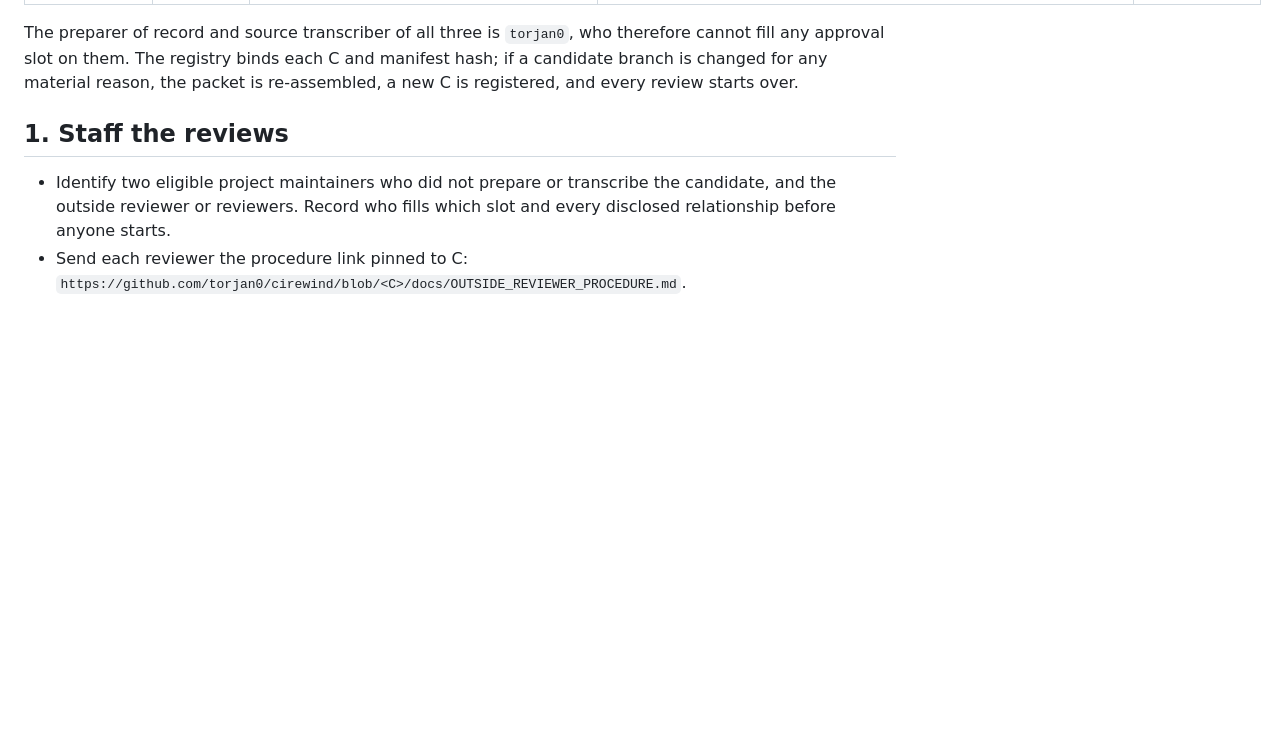
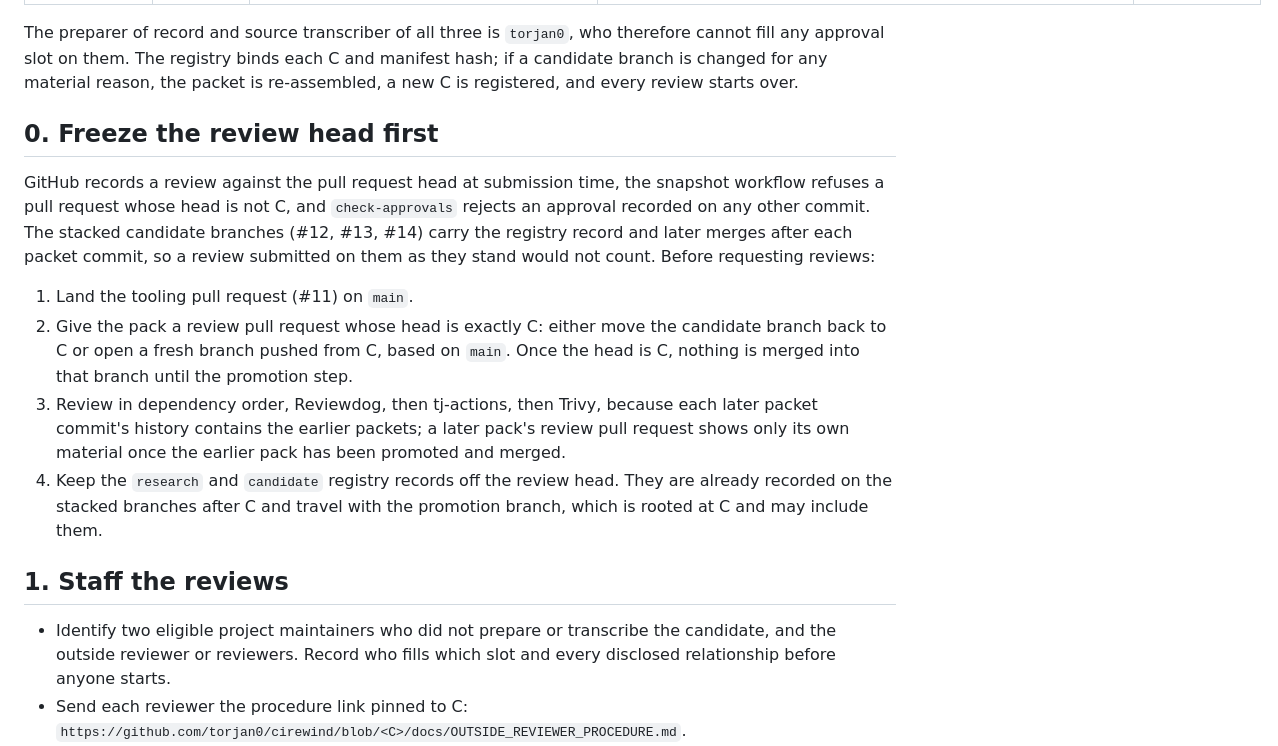
Before and after one commit to torjan0/cirewind, a Markdown page: docs/PACK_APPROVAL_RUNBOOK.md, the part around the change. Rendered like a GitHub page; blank space fills up the shorter version.

Commit message:
docs: freeze the review head before requesting pack reviews
Record that a GitHub review binds to the pull request head, that the
snapshot workflow and check-approvals require that head to be exactly C,
and that the stacked candidate branches currently carry registry and
merge commits after each packet commit, so each pack needs a review pull
request whose head is C, in dependency order.

Signed-off-by: torjan0 <38338151+torjan0@users.noreply.github.com>

```diff
--- a/docs/PACK_APPROVAL_RUNBOOK.md
+++ b/docs/PACK_APPROVAL_RUNBOOK.md
@@ -19,6 +19,28 @@ The preparer of record and source transcriber of all three is `torjan0`, who
 therefore cannot fill any approval slot on them. The registry binds each C and
 manifest hash; if a candidate branch is changed for any material reason, the
 packet is re-assembled, a new C is registered, and every review starts over.
+
+## 0. Freeze the review head first
+
+GitHub records a review against the pull request head at submission time, the
+snapshot workflow refuses a pull request whose head is not C, and
+`check-approvals` rejects an approval recorded on any other commit. The stacked
+candidate branches (#12, #13, #14) carry the registry record and later merges
+after each packet commit, so a review submitted on them as they stand would not
+count. Before requesting reviews:
+
+1. Land the tooling pull request (#11) on `main`.
+2. Give the pack a review pull request whose head is exactly C: either move the
+   candidate branch back to C or open a fresh branch pushed from C, based on
+   `main`. Once the head is C, nothing is merged into that branch until the
+   promotion step.
+3. Review in dependency order, Reviewdog, then tj-actions, then Trivy, because
+   each later packet commit's history contains the earlier packets; a later
+   pack's review pull request shows only its own material once the earlier pack
+   has been promoted and merged.
+4. Keep the `research` and `candidate` registry records off the review head.
+   They are already recorded on the stacked branches after C and travel with the
+   promotion branch, which is rooted at C and may include them.
 
 ## 1. Staff the reviews
 
```
